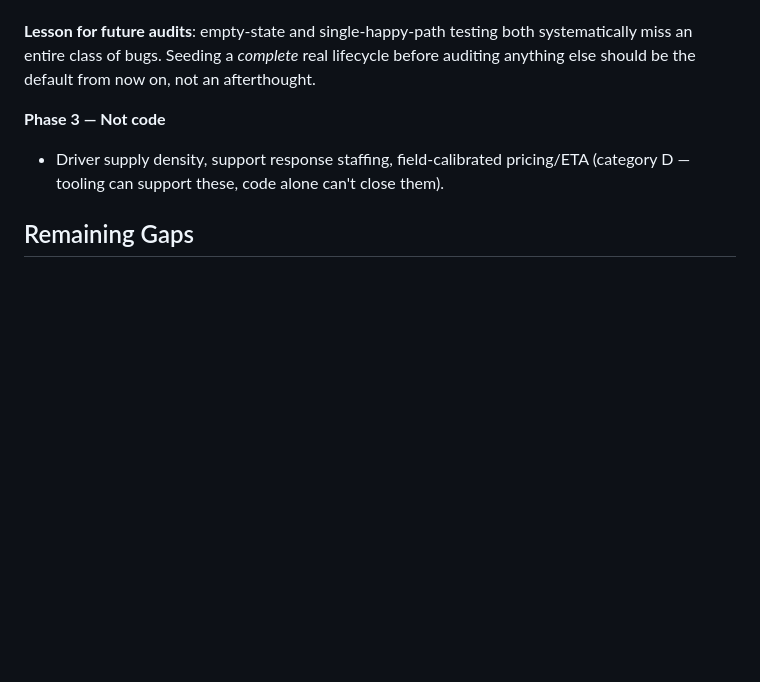
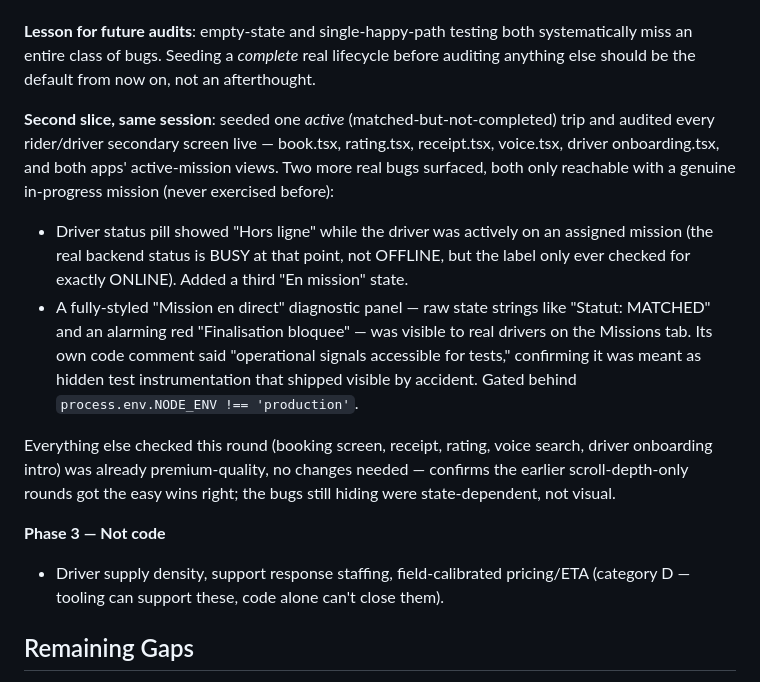
Before and after one commit to Gbangou/orbi, a Markdown page: docs/market-leader-gap-closure-2026-07-07.md, the part around the change. Rendered like a GitHub page; blank space fills up the shorter version.

Commit message:
docs: log the active-mission audit and its two findings
Co-Authored-By: Claude Sonnet 5 <noreply@anthropic.com>

```diff
--- a/docs/market-leader-gap-closure-2026-07-07.md
+++ b/docs/market-leader-gap-closure-2026-07-07.md
@@ -299,6 +299,28 @@ systematically miss an entire class of bugs. Seeding a *complete* real
 lifecycle before auditing anything else should be the default from now on,
 not an afterthought.
 
+**Second slice, same session**: seeded one *active* (matched-but-not-completed)
+trip and audited every rider/driver secondary screen live — book.tsx,
+rating.tsx, receipt.tsx, voice.tsx, driver onboarding.tsx, and both apps'
+active-mission views. Two more real bugs surfaced, both only reachable with a
+genuine in-progress mission (never exercised before):
+
+- Driver status pill showed "Hors ligne" while the driver was actively on an
+  assigned mission (the real backend status is BUSY at that point, not
+  OFFLINE, but the label only ever checked for exactly ONLINE). Added a third
+  "En mission" state.
+- A fully-styled "Mission en direct" diagnostic panel — raw state strings
+  like "Statut: MATCHED" and an alarming red "Finalisation bloquee" — was
+  visible to real drivers on the Missions tab. Its own code comment said
+  "operational signals accessible for tests," confirming it was meant as
+  hidden test instrumentation that shipped visible by accident. Gated behind
+  `process.env.NODE_ENV !== 'production'`.
+
+Everything else checked this round (booking screen, receipt, rating, voice
+search, driver onboarding intro) was already premium-quality, no changes
+needed — confirms the earlier scroll-depth-only rounds got the easy wins
+right; the bugs still hiding were state-dependent, not visual.
+
 **Phase 3 — Not code**
 - Driver supply density, support response staffing, field-calibrated
   pricing/ETA (category D — tooling can support these, code alone can't
```
